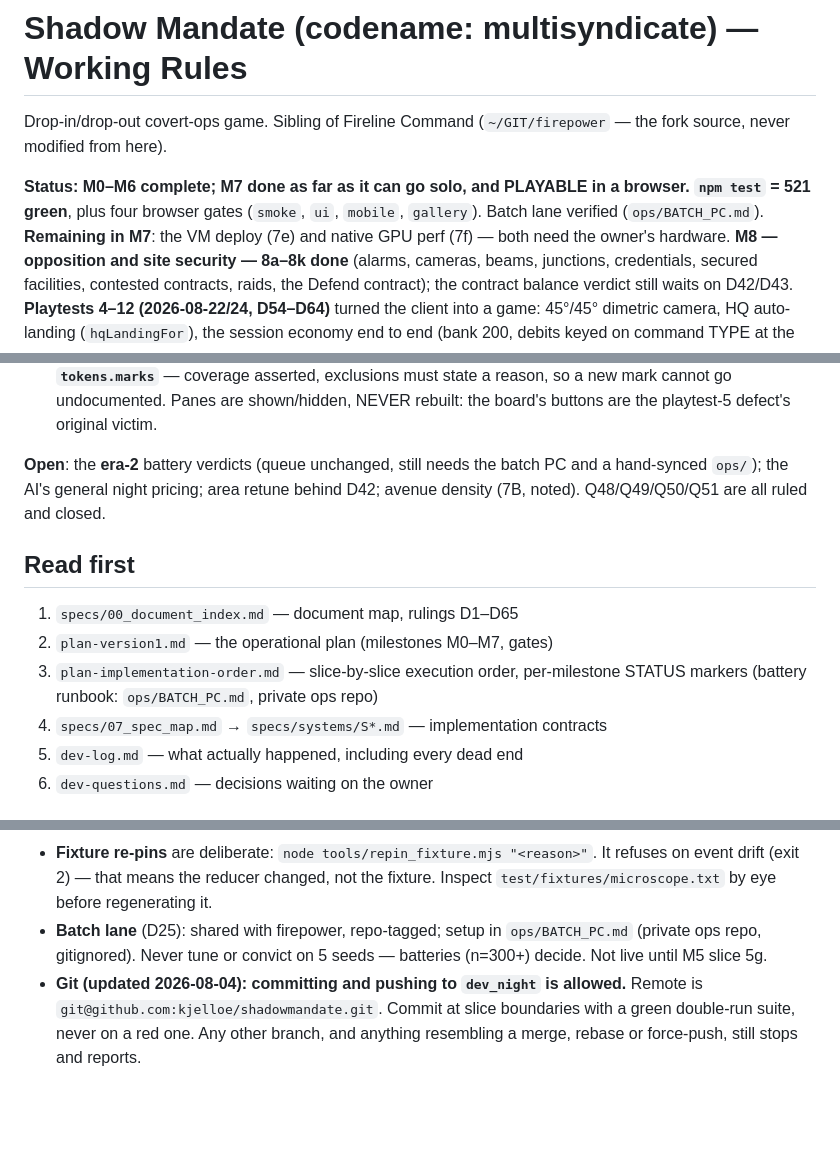
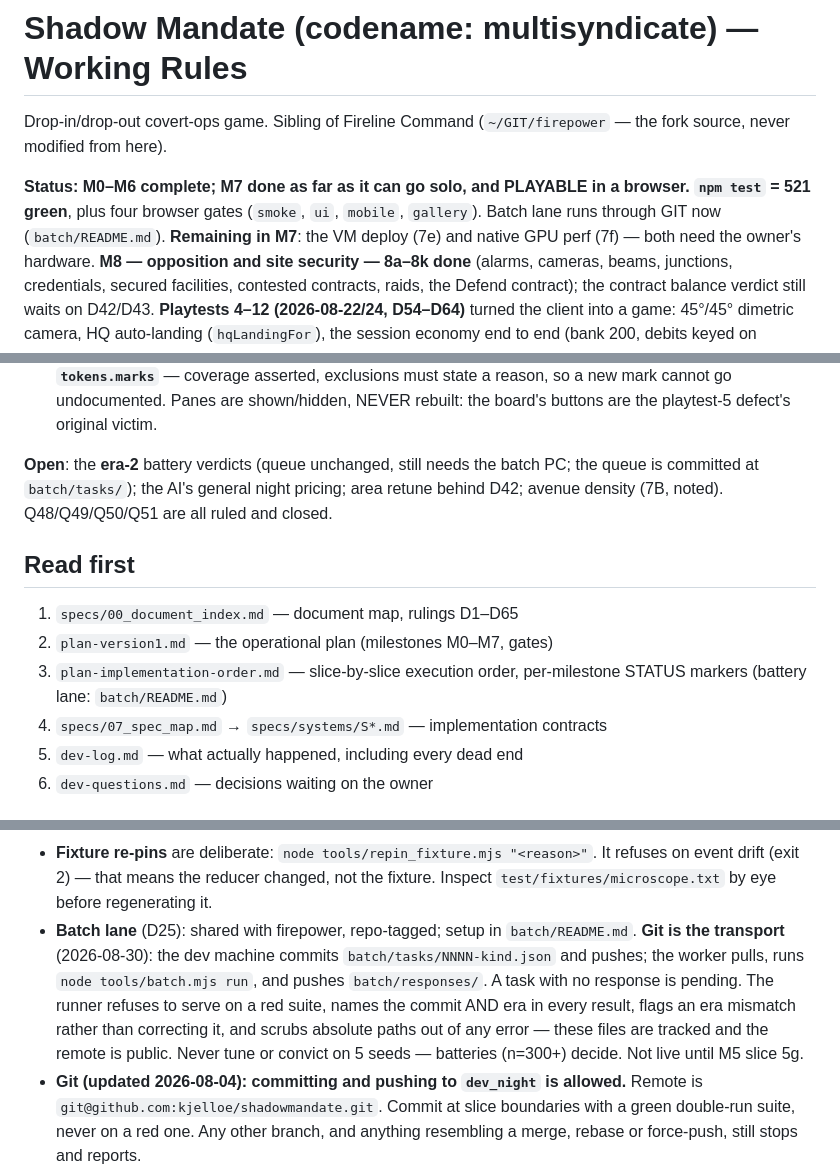
Before and after one commit to kjelloe/shadowmandate, a Markdown page: CLAUDE.md, 3 parts joined by grey strips. Drawn GitHub-style; blank space fills up the shorter version.

```diff
--- a/CLAUDE.md
+++ b/CLAUDE.md
@@ -5,7 +5,8 @@ Drop-in/drop-out covert-ops game. Sibling of Fireline Command
 
 **Status: M0–M6 complete; M7 done as far as it can go solo, and PLAYABLE in a
 browser. `npm test` = 521 green**, plus four browser gates (`smoke`, `ui`,
-`mobile`, `gallery`). Batch lane verified (`ops/BATCH_PC.md`). **Remaining in M7**:
+`mobile`, `gallery`). Batch lane runs through GIT now (`batch/README.md`).
+**Remaining in M7**:
 the VM deploy (7e) and native GPU perf (7f) — both need the owner's hardware.
 **M8 — opposition and site security — 8a–8k done** (alarms, cameras, beams,
 junctions, credentials, secured facilities, contested contracts, raids, the
@@ -96,7 +96,7 @@ by hand).
   board's buttons are the playtest-5 defect's original victim.
 
 **Open**: the **era-2** battery verdicts (queue unchanged, still needs the batch
-PC and a hand-synced `ops/`); the AI's general night pricing; area retune behind
+PC; the queue is committed at `batch/tasks/`); the AI's general night pricing; area retune behind
 D42; avenue density (7B, noted). Q48/Q49/Q50/Q51 are all ruled and closed.
 
 ## Read first
@@ -104,7 +104,7 @@ D42; avenue density (7B, noted). Q48/Q49/Q50/Q51 are all ruled and closed.
 1. `specs/00_document_index.md` — document map, rulings D1–D65
 2. `plan-version1.md` — the operational plan (milestones M0–M7, gates)
 3. `plan-implementation-order.md` — slice-by-slice execution order, per-milestone
-   STATUS markers (battery runbook: `ops/BATCH_PC.md`, private ops repo)
+   STATUS markers (battery lane: `batch/README.md`)
 4. `specs/07_spec_map.md` → `specs/systems/S*.md` — implementation contracts
 5. `dev-log.md` — what actually happened, including every dead end
 6. `dev-questions.md` — decisions waiting on the owner
@@ -413,7 +417,13 @@ is undeclared. A missed mirror field silently invalidates every future battery.
   It refuses on event drift (exit 2) — that means the reducer changed, not the
   fixture. Inspect `test/fixtures/microscope.txt` by eye before regenerating it.
 - **Batch lane** (D25): shared with firepower, repo-tagged; setup in
-  `ops/BATCH_PC.md` (private ops repo, gitignored).
+  `batch/README.md`. **Git is the transport** (2026-08-30): the dev machine
+  commits `batch/tasks/NNNN-kind.json` and pushes; the worker pulls, runs
+  `node tools/batch.mjs run`, and pushes `batch/responses/`. A task with no
+  response is pending. The runner refuses to serve on a red suite, names the
+  commit AND era in every result, flags an era mismatch rather than correcting
+  it, and scrubs absolute paths out of any error — these files are tracked and
+  the remote is public.
   Never tune or convict on 5 seeds — batteries (n=300+) decide. Not live until
   M5 slice 5g.
 - **Git (updated 2026-08-04): committing and pushing to `dev_night` is
```
Also changed, not shown: other parts of CLAUDE.md (+6 -3 lines), specs/systems/S14_testing_validation.md (+42 -0 lines).
